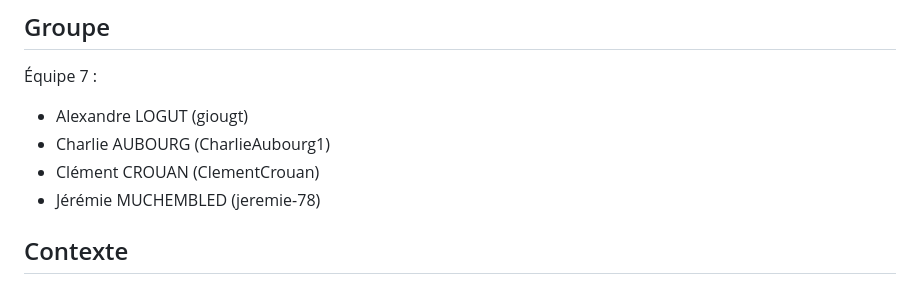
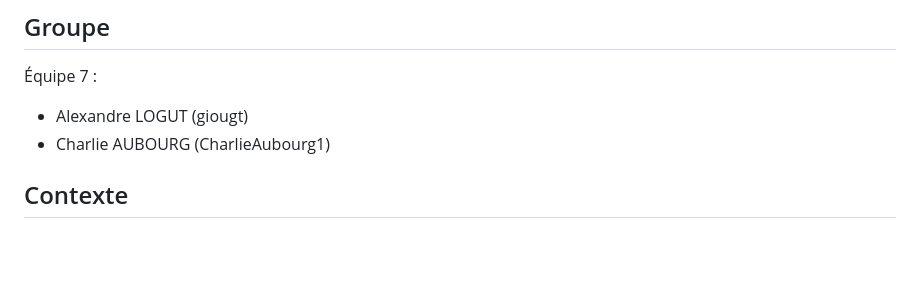
Before and after one commit to CharlieAubourg1/esilv-devsecops, a Markdown page: README.md, the part around the change. Drawn GitHub-style; blank space fills up the shorter version.

Commit message:
[README] change names

```diff
--- a/README.md
+++ b/README.md
@@ -5,8 +5,6 @@
 Équipe 7 :
 - Alexandre LOGUT (giougt)
 - Charlie AUBOURG (CharlieAubourg1)
-- Clément CROUAN (ClementCrouan)
-- Jérémie MUCHEMBLED (jeremie-78)
 
 ## Contexte
 
```
